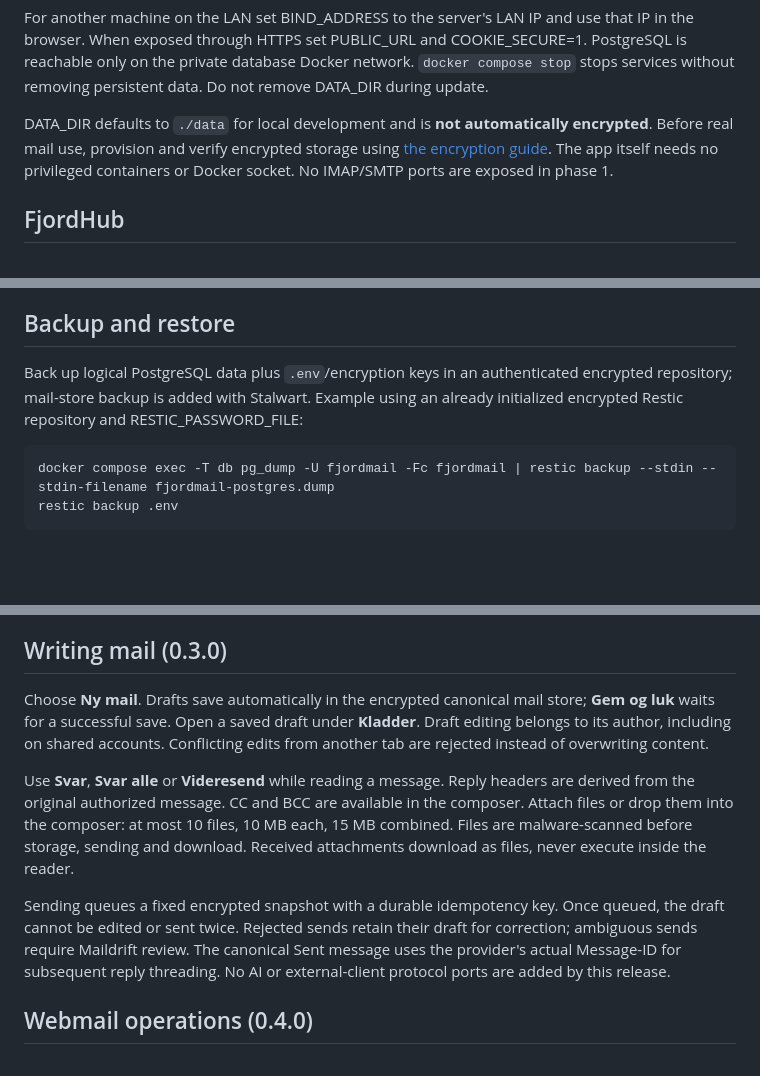
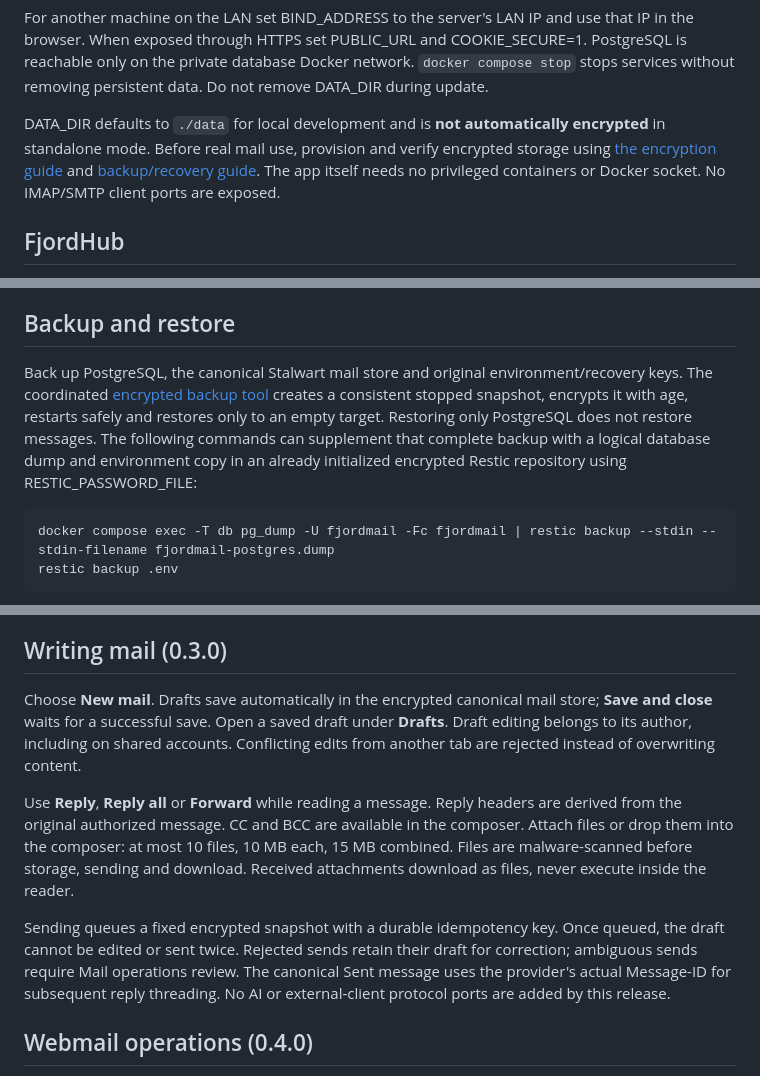
Before and after one commit to qlerup/fjordmail, a Markdown page: README.md, 3 parts joined by grey strips. Rendered like a GitHub page; blank space fills up the shorter version.

````diff
--- a/README.md
+++ b/README.md
@@ -34,7 +34,7 @@ Open `http://localhost:8101`. Username is `admin`; read the generated FIRST_ADMI
 
 For another machine on the LAN set BIND_ADDRESS to the server's LAN IP and use that IP in the browser. When exposed through HTTPS set PUBLIC_URL and COOKIE_SECURE=1. PostgreSQL is reachable only on the private database Docker network. `docker compose stop` stops services without removing persistent data. Do not remove DATA_DIR during update.
 
-DATA_DIR defaults to `./data` for local development and is **not automatically encrypted**. Before real mail use, provision and verify encrypted storage using [the encryption guide](docs/ENCRYPTION.md). The app itself needs no privileged containers or Docker socket. No IMAP/SMTP ports are exposed in phase 1.
+DATA_DIR defaults to `./data` for local development and is **not automatically encrypted** in standalone mode. Before real mail use, provision and verify encrypted storage using [the encryption guide](docs/ENCRYPTION.md) and [backup/recovery guide](docs/BACKUP.md). The app itself needs no privileged containers or Docker socket. No IMAP/SMTP client ports are exposed.
 
 ## FjordHub
 
@@ -75,7 +77,7 @@ The integration fixture uses a separate empty test Compose project/database, nev
 
 ## Backup and restore
 
-Back up logical PostgreSQL data plus `.env`/encryption keys in an authenticated encrypted repository; mail-store backup is added with Stalwart. Example using an already initialized encrypted Restic repository and RESTIC_PASSWORD_FILE:
+Back up PostgreSQL, the canonical Stalwart mail store and original environment/recovery keys. The coordinated [encrypted backup tool](docs/BACKUP.md) creates a consistent stopped snapshot, encrypts it with age, restarts safely and restores only to an empty target. Restoring only PostgreSQL does not restore messages. The following commands can supplement that complete backup with a logical database dump and environment copy in an already initialized encrypted Restic repository using RESTIC_PASSWORD_FILE:
 
 ```bash
 docker compose exec -T db pg_dump -U fjordmail -Fc fjordmail | restic backup --stdin --stdin-filename fjordmail-postgres.dump
@@ -90,11 +92,11 @@ See [PLAN.md](docs/PLAN.md), [ARCHITECTURE.md](docs/ARCHITECTURE.md) and [ENCRYP
 
 ## Writing mail (0.3.0)
 
-Choose **Ny mail**. Drafts save automatically in the encrypted canonical mail store; **Gem og luk** waits for a successful save. Open a saved draft under **Kladder**. Draft editing belongs to its author, including on shared accounts. Conflicting edits from another tab are rejected instead of overwriting content.
+Choose **New mail**. Drafts save automatically in the encrypted canonical mail store; **Save and close** waits for a successful save. Open a saved draft under **Drafts**. Draft editing belongs to its author, including on shared accounts. Conflicting edits from another tab are rejected instead of overwriting content.
 
-Use **Svar**, **Svar alle** or **Videresend** while reading a message. Reply headers are derived from the original authorized message. CC and BCC are available in the composer. Attach files or drop them into the composer: at most 10 files, 10 MB each, 15 MB combined. Files are malware-scanned before storage, sending and download. Received attachments download as files, never execute inside the reader.
+Use **Reply**, **Reply all** or **Forward** while reading a message. Reply headers are derived from the original authorized message. CC and BCC are available in the composer. Attach files or drop them into the composer: at most 10 files, 10 MB each, 15 MB combined. Files are malware-scanned before storage, sending and download. Received attachments download as files, never execute inside the reader.
 
-Sending queues a fixed encrypted snapshot with a durable idempotency key. Once queued, the draft cannot be edited or sent twice. Rejected sends retain their draft for correction; ambiguous sends require Maildrift review. The canonical Sent message uses the provider's actual Message-ID for subsequent reply threading. No AI or external-client protocol ports are added by this release.
+Sending queues a fixed encrypted snapshot with a durable idempotency key. Once queued, the draft cannot be edited or sent twice. Rejected sends retain their draft for correction; ambiguous sends require Mail operations review. The canonical Sent message uses the provider's actual Message-ID for subsequent reply threading. No AI or external-client protocol ports are added by this release.
 
 ## Webmail operations (0.4.0)
 
````
Also changed, not shown: other parts of README.md (+12 -10 lines).
